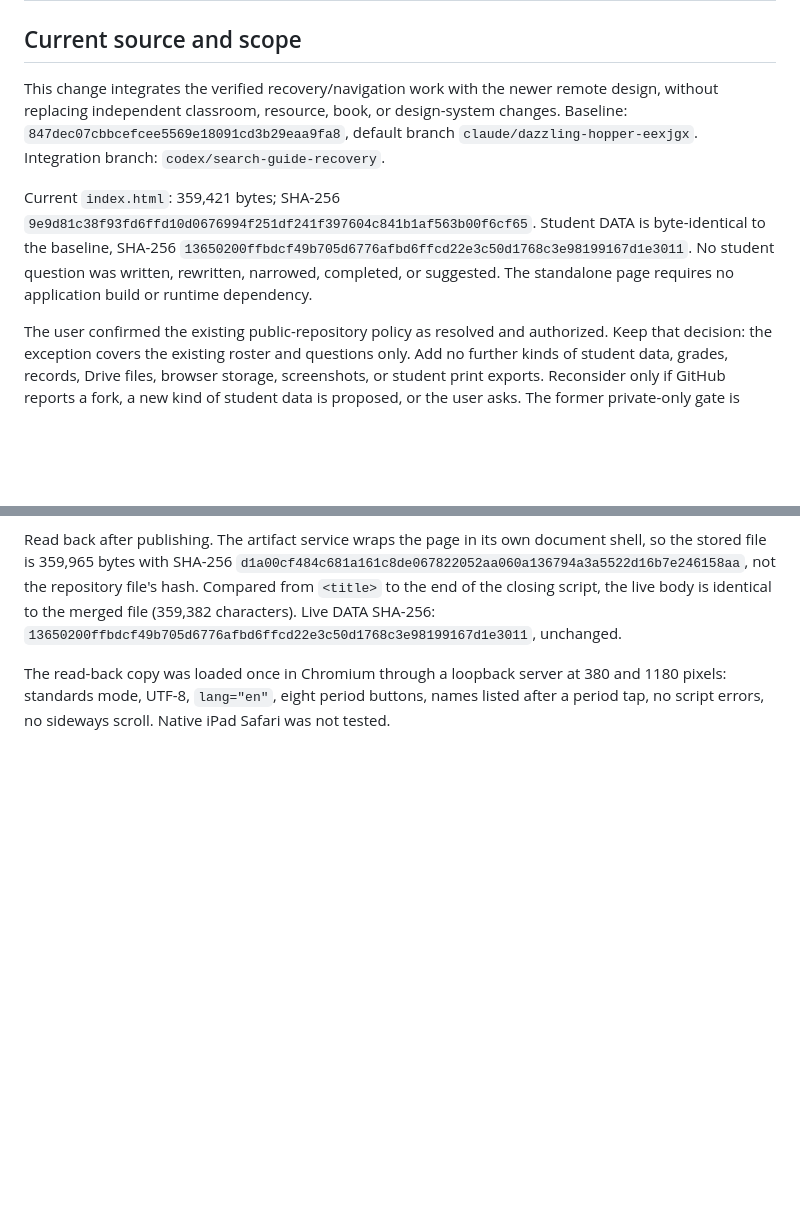
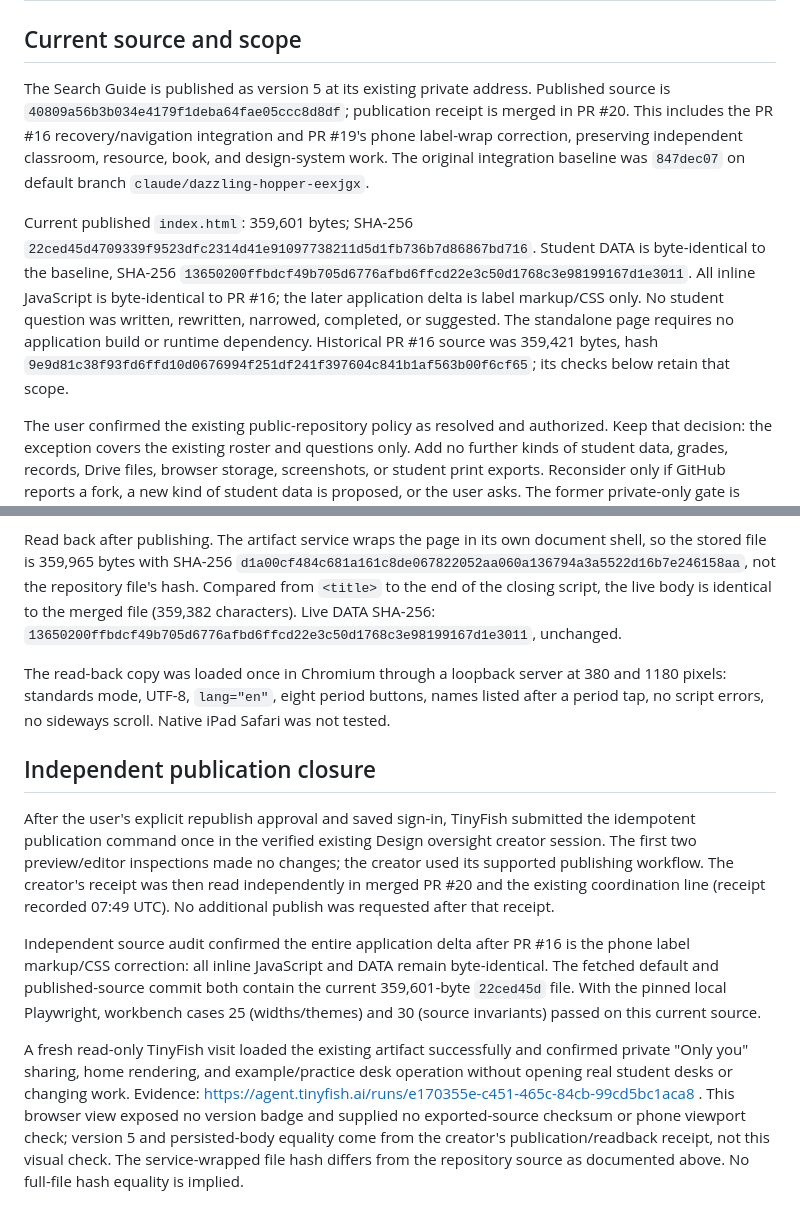
Before and after one commit to josevillar-sketch/search-guide, a Markdown page: QUALITY.md, 2 parts joined by grey strips. Drawn GitHub-style; blank space fills up the shorter version.

```diff
--- a/QUALITY.md
+++ b/QUALITY.md
@@ -2,9 +2,9 @@
 
 ## Current source and scope
 
-This change integrates the verified recovery/navigation work with the newer remote design, without replacing independent classroom, resource, book, or design-system changes. Baseline: `847dec07cbbcefcee5569e18091cd3b29eaa9fa8`, default branch `claude/dazzling-hopper-eexjgx`. Integration branch: `codex/search-guide-recovery`.
+The Search Guide is published as version 5 at its existing private address. Published source is `40809a56b3b034e4179f1deba64fae05ccc8d8df`; publication receipt is merged in PR #20. This includes the PR #16 recovery/navigation integration and PR #19's phone label-wrap correction, preserving independent classroom, resource, book, and design-system work. The original integration baseline was `847dec07` on default branch `claude/dazzling-hopper-eexjgx`.
 
-Current `index.html`: 359,421 bytes; SHA-256 `9e9d81c38f93fd6ffd10d0676994f251df241f397604c841b1af563b00f6cf65`. Student DATA is byte-identical to the baseline, SHA-256 `13650200ffbdcf49b705d6776afbd6ffcd22e3c50d1768c3e98199167d1e3011`. No student question was written, rewritten, narrowed, completed, or suggested. The standalone page requires no application build or runtime dependency.
+Current published `index.html`: 359,601 bytes; SHA-256 `22ced45d4709339f9523dfc2314d41e91097738211d5d1fb736b7d86867bd716`. Student DATA is byte-identical to the baseline, SHA-256 `13650200ffbdcf49b705d6776afbd6ffcd22e3c50d1768c3e98199167d1e3011`. All inline JavaScript is byte-identical to PR #16; the later application delta is label markup/CSS only. No student question was written, rewritten, narrowed, completed, or suggested. The standalone page requires no application build or runtime dependency. Historical PR #16 source was 359,421 bytes, hash `9e9d81c38f93fd6ffd10d0676994f251df241f397604c841b1af563b00f6cf65`; its checks below retain that scope.
 
 The user confirmed the existing public-repository policy as resolved and authorized. Keep that decision: the exception covers the existing roster and questions only. Add no further kinds of student data, grades, records, Drive files, browser storage, screenshots, or student print exports. Reconsider only if GitHub reports a fork, a new kind of student data is proposed, or the user asks. The former private-only gate is superseded; do not request the same permission again.
 
@@ -99,3 +99,11 @@ Published `index.html` from the default branch at `40809a5` to the existing addr
 Read back after publishing. The artifact service wraps the page in its own document shell, so the stored file is 359,965 bytes with SHA-256 `d1a00cf484c681a161c8de067822052aa060a136794a3a5522d16b7e246158aa`, not the repository file's hash. Compared from `<title>` to the end of the closing script, the live body is identical to the merged file (359,382 characters). Live DATA SHA-256: `13650200ffbdcf49b705d6776afbd6ffcd22e3c50d1768c3e98199167d1e3011`, unchanged.
 
 The read-back copy was loaded once in Chromium through a loopback server at 380 and 1180 pixels: standards mode, UTF-8, `lang="en"`, eight period buttons, names listed after a period tap, no script errors, no sideways scroll. Native iPad Safari was not tested.
+
+## Independent publication closure
+
+After the user's explicit republish approval and saved sign-in, TinyFish submitted the idempotent publication command once in the verified existing Design oversight creator session. The first two preview/editor inspections made no changes; the creator used its supported publishing workflow. The creator's receipt was then read independently in merged PR #20 and the existing coordination line (receipt recorded 07:49 UTC). No additional publish was requested after that receipt.
+
+Independent source audit confirmed the entire application delta after PR #16 is the phone label markup/CSS correction: all inline JavaScript and DATA remain byte-identical. The fetched default and published-source commit both contain the current 359,601-byte `22ced45d` file. With the pinned local Playwright, workbench cases 25 (widths/themes) and 30 (source invariants) passed on this current source.
+
+A fresh read-only TinyFish visit loaded the existing artifact successfully and confirmed private "Only you" sharing, home rendering, and example/practice desk operation without opening real student desks or changing work. Evidence: https://agent.tinyfish.ai/runs/e170355e-c451-465c-84cb-99cd5bc1aca8 . This browser view exposed no version badge and supplied no exported-source checksum or phone viewport check; version 5 and persisted-body equality come from the creator's publication/readback receipt, not this visual check. The service-wrapped file hash differs from the repository source as documented above. No full-file hash equality is implied.
```
Also changed, not shown: other parts of QUALITY.md (+8 -8 lines).
